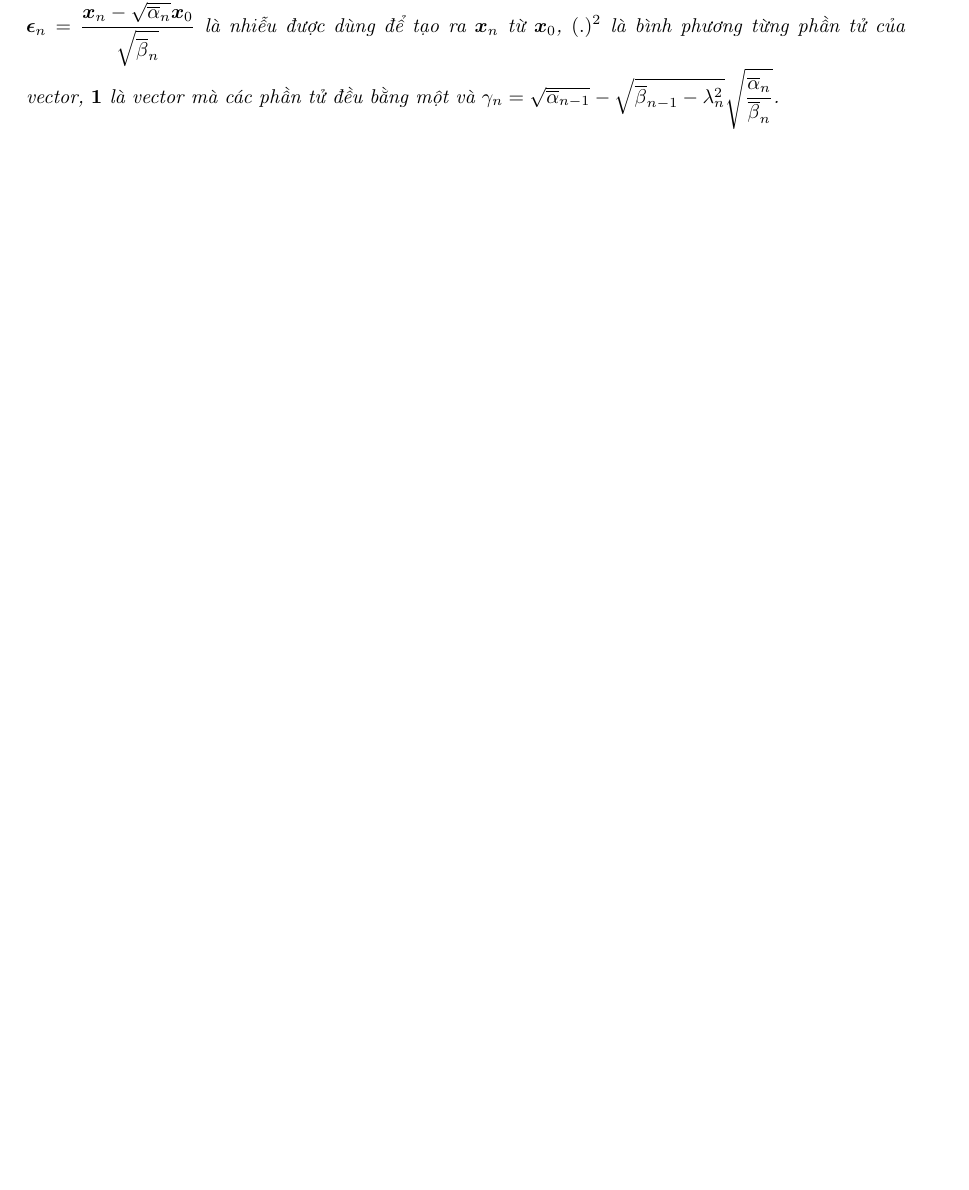
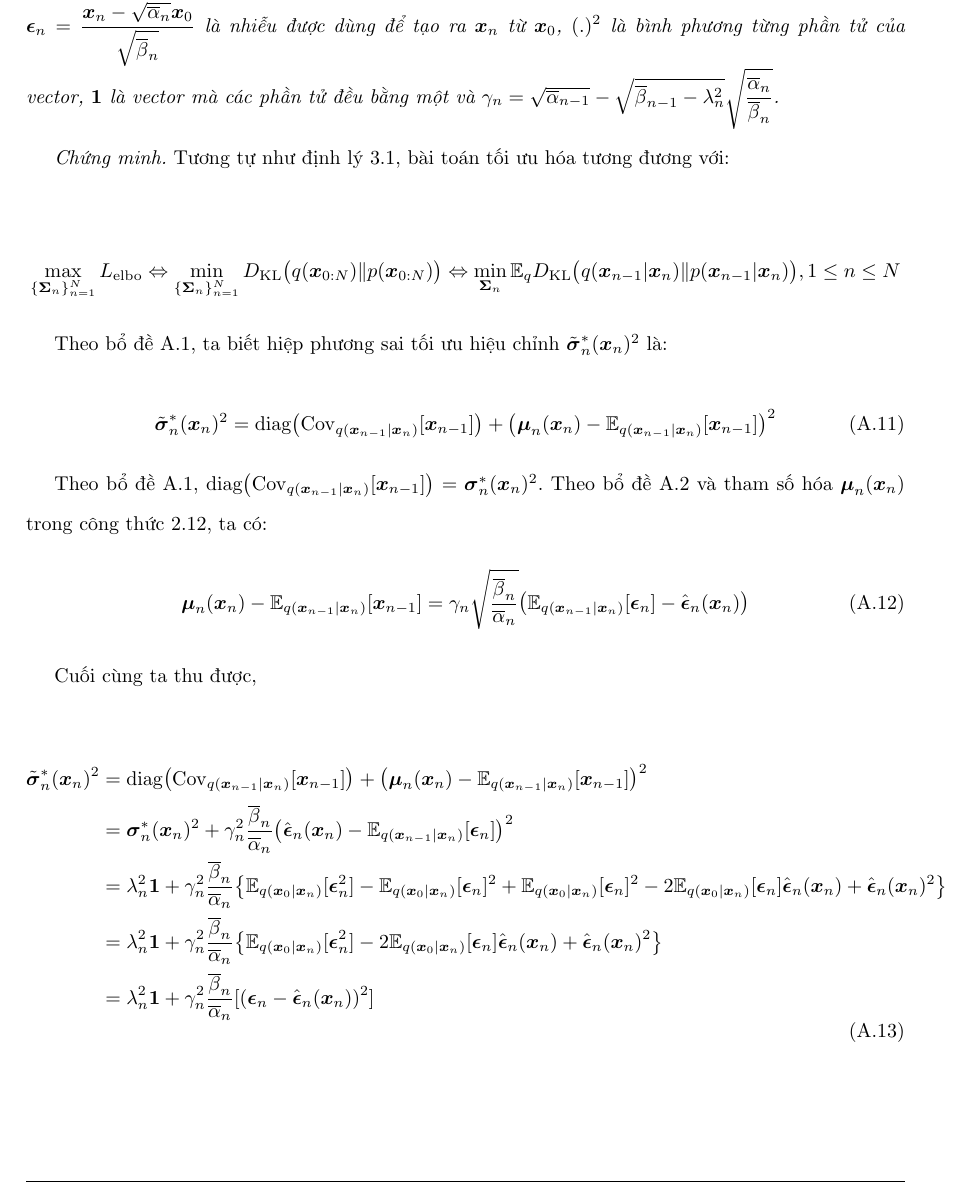
Before and after one commit to NguyenThanhAI/Diffusion_Probabilistic_Models_Report, a LaTeX document (dpm_report.tex): part of page 29 of 29, cut so that both start at the same text, the shorter picture padded with empty space. Compiled offline with pdfLaTeX.

Commit message:
20h32 05/11/2022

```diff
--- a/dpm_report.tex
+++ b/dpm_report.tex
@@ -1113,4 +1113,35 @@
     \end{equation}
 
     \covariance*
+
+    \textit{Chứng minh.}
+    Tương tự như định lý \ref{dl:Optimal-Solution-To-Joint-Optimization}, bài toán tối ưu hóa tương đương với:
+
+    \begin{equation*}
+        \max_{\lbrace \boldsymbol{\Sigma}_n \rbrace_{n=1}^N} L_{\mathrm{elbo}} \Leftrightarrow \min_{\lbrace \boldsymbol{\Sigma}_n \rbrace_{n=1}^N} D_{\mathrm{KL}} \big(q(\boldsymbol{x}_{0:N}) \Vert p(\boldsymbol{x}_{0:N}) \big) \Leftrightarrow \min_{\boldsymbol{\Sigma}_n} \mathbb{E}_q D_{\mathrm{KL}} \big( q(\boldsymbol{x}_{n-1} \vert \boldsymbol{x}_n) \Vert p(\boldsymbol{x}_{n-1} \vert \boldsymbol{x}_n) \big), 1 \leq n \leq N
+    \end{equation*}
+
+    Theo bổ đề \ref{bd:Conditioned-Moment-Matching}, ta biết hiệp phương sai tối ưu hiệu chỉnh $\tilde{\boldsymbol{\sigma}}_n^{\ast} (\boldsymbol{x}_n)^2$ là:
+
+    \begin{equation}
+        \tilde{\boldsymbol{\sigma}}_n^{\ast} (\boldsymbol{x}_n)^2 = \mathrm{diag} \big(\mathrm{Cov}_{q(\boldsymbol{x}_{n-1} \vert \boldsymbol{x}_n)} \lbrack \boldsymbol{x}_{n-1} \rbrack \big) + \big( \boldsymbol{\mu}_n (\boldsymbol{x}_n) - \mathbb{E}_{q(\boldsymbol{x}_{n-1} \vert \boldsymbol{x}_n)} \lbrack \boldsymbol{x}_{n-1} \rbrack\big)^2
+    \end{equation}
+
+    Theo bổ đề \ref{bd:Conditioned-Moment-Matching}, $\mathrm{diag} \big( \mathrm{Cov}_{q(\boldsymbol{x}_{n-1} \vert \boldsymbol{x}_n)} \lbrack \boldsymbol{x}_{n-1} \rbrack \big) = \boldsymbol{\sigma}_n^{\ast} (\boldsymbol{x}_n)^2$.
+    Theo bổ đề \ref{bd:Mean-Covariance} và tham số hóa $\boldsymbol{\mu}_n (\boldsymbol{x}_n)$ trong công thức \ref{eq:Estimated-Optimal-Mean}, ta có:
+    \begin{equation}
+        \boldsymbol{\mu}_n (\boldsymbol{x}_n) - \mathbb{E}_{q(\boldsymbol{x}_{n-1} \vert \boldsymbol{x}_n)} \lbrack \boldsymbol{x}_{n-1} \rbrack = \gamma_n \sqrt{\dfrac{\overline{\beta}_n}{\overline{\alpha}_n}} \big( \mathbb{E}_{q(\boldsymbol{x}_{n-1} \vert \boldsymbol{x}_n)} \lbrack \boldsymbol{\epsilon}_n \rbrack - \hat{\boldsymbol{\epsilon}}_n (\boldsymbol{x}_n) \big)
+    \end{equation}
+
+    Cuối cùng ta thu được,
+
+    \begin{equation}
+        \begin{aligned}
+            \tilde{\boldsymbol{\sigma}}_n^{\ast} (\boldsymbol{x}_n)^2 &= \mathrm{diag} \big( \mathrm{Cov}_{q(\boldsymbol{x}_{n-1} \vert \boldsymbol{x}_n)} \lbrack \boldsymbol{x}_{n-1} \rbrack \big) + \big( \boldsymbol{\mu}_n (\boldsymbol{x}_n) - \mathbb{E}_{q(\boldsymbol{x}_{n-1} \vert \boldsymbol{x}_n)} \lbrack \boldsymbol{x}_{n-1} \rbrack \big)^2 \\
+            &= \boldsymbol{\sigma}_n^{\ast}(\boldsymbol{x}_n)^2 + \gamma_n^2 \dfrac{\overline{\beta}_n}{\overline{\alpha}_n} \big( \hat{\boldsymbol{\epsilon}}_n (\boldsymbol{x}_n) - \mathbb{E}_{q(\boldsymbol{x}_{n-1} \vert \boldsymbol{x}_n)} \lbrack \boldsymbol{\epsilon}_n \rbrack \big)^2 \\
+            &= \lambda_n^2 \boldsymbol{1} + \gamma_n^2 \dfrac{\overline{\beta}_n}{\overline{\alpha}_n} \big \lbrace \mathbb{E}_{q(\boldsymbol{x}_0 \vert \boldsymbol{x}_n)} \lbrack \boldsymbol{\epsilon}_n^2 \rbrack - \mathbb{E}_{q(\boldsymbol{x}_0 \vert \boldsymbol{x}_n)} \lbrack \boldsymbol{\epsilon}_n \rbrack^2 + \mathbb{E}_{q(\boldsymbol{x}_0 \vert \boldsymbol{x}_n)} \lbrack \boldsymbol{\epsilon}_n \rbrack^2 - 2 \mathbb{E}_{q(\boldsymbol{x}_0 \vert \boldsymbol{x}_n)} \lbrack \boldsymbol{\epsilon}_n \rbrack \hat{\boldsymbol{\epsilon}}_n (\boldsymbol{x}_n) + \hat{\boldsymbol{\epsilon}}_n (\boldsymbol{x}_n)^2 \big \rbrace \\
+            &= \lambda_n^2 \boldsymbol{1} + \gamma_n^2 \dfrac{\overline{\beta}_n}{\overline{\alpha}_n} \big \lbrace \mathbb{E}_{q(\boldsymbol{x}_0 \vert \boldsymbol{x}_n)} \lbrack \boldsymbol{\epsilon}_n^2 \rbrack - 2 \mathbb{E}_{q(\boldsymbol{x}_0 \vert \boldsymbol{x}_n)} \lbrack \boldsymbol{\epsilon}_n \rbrack \hat{\boldsymbol{\epsilon}}_n (\boldsymbol{x}_n) + \hat{\boldsymbol{\epsilon}}_n (\boldsymbol{x}_n)^2 \big \rbrace \\
+            &= \lambda_n^2 \boldsymbol{1} + \gamma_n^2 \dfrac{\overline{\beta}_n}{\overline{\alpha}_n} \lbrack (\boldsymbol{\epsilon}_n - \hat{\boldsymbol{\epsilon}}_n (\boldsymbol{x}_n))^2 \rbrack
+        \end{aligned}
+    \end{equation}
 \end{document}
```
Also changed, not shown: dpm_report.tex (2 more changed lines).
